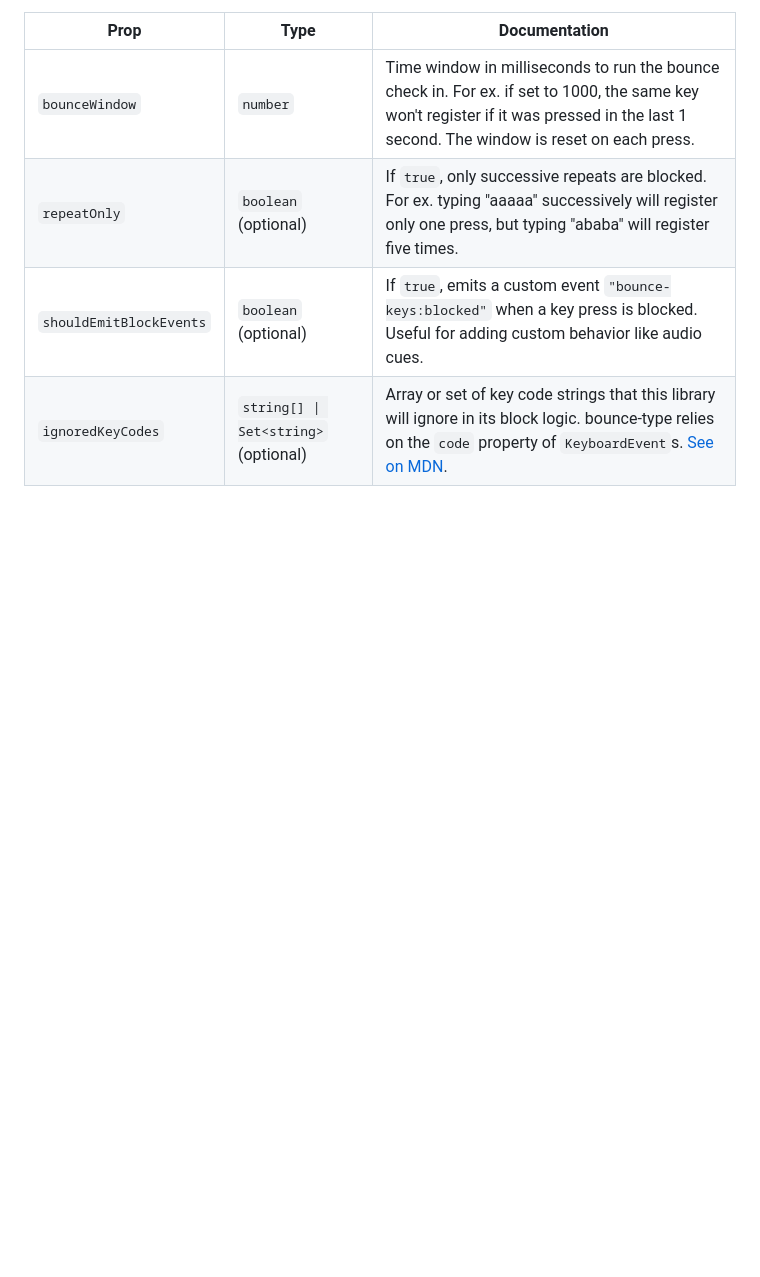
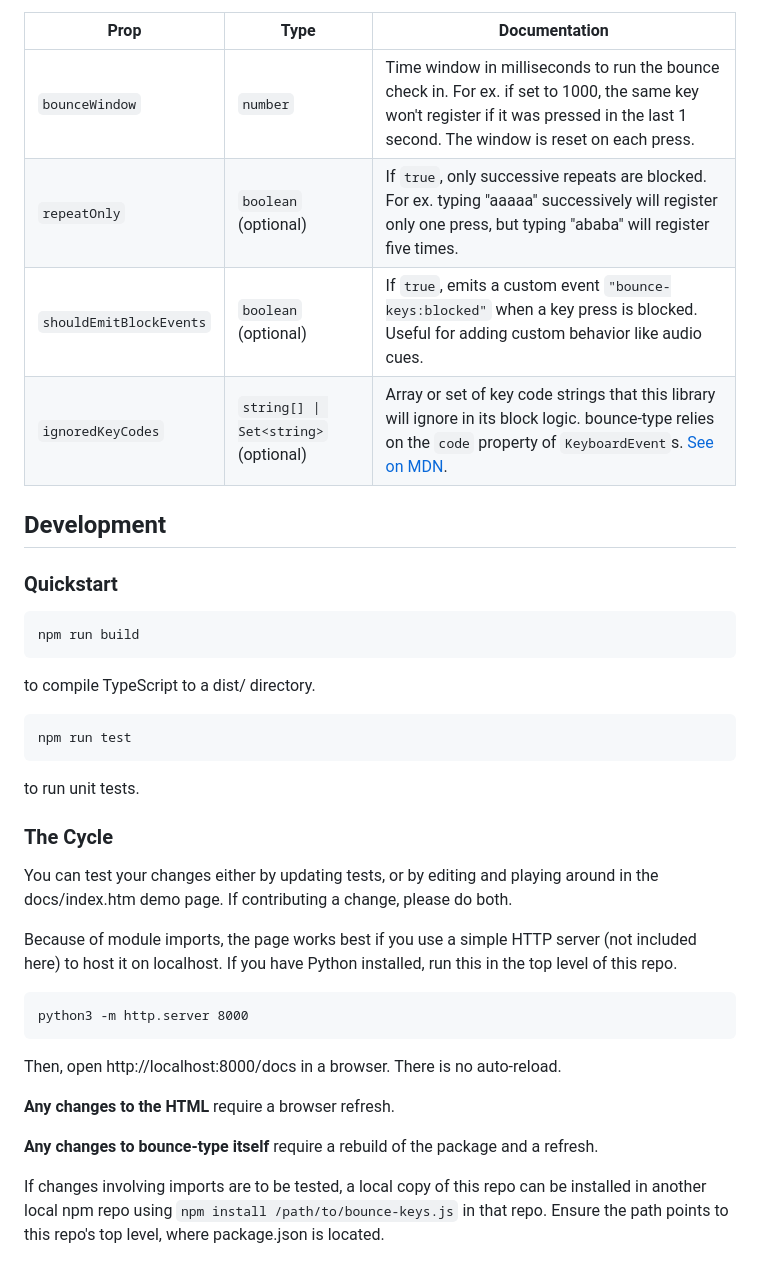
Before and after one commit to Antrikshy/bounce-keys.js, a Markdown page: README.md, the part around the change. Rendered like a GitHub page; blank space fills up the shorter version.

Commit message:
Development section in README

````diff
--- a/README.md
+++ b/README.md
@@ -120,3 +120,38 @@ bounce-keys supports up to four props, one of which is required.
 | `repeatOnly` | `boolean` (optional) | If `true`, only successive repeats are blocked. For ex. typing "aaaaa" successively will register only one press, but typing "ababa" will register five times. |
 | `shouldEmitBlockEvents` | `boolean` (optional) | If `true`, emits a custom event `"bounce-keys:blocked"` when a key press is blocked. Useful for adding custom behavior like audio cues. |
 | `ignoredKeyCodes` | `string[] \| Set<string>` (optional) | Array or set of key code strings that this library will ignore in its block logic. bounce-type relies on the `code` property of `KeyboardEvent`s. [See on MDN](https://developer.mozilla.org/en-US/docs/Web/API/KeyboardEvent/code). |
+
+
+## Development
+
+### Quickstart
+
+```
+npm run build
+```
+
+to compile TypeScript to a dist/ directory.
+
+```
+npm run test
+```
+
+to run unit tests.
+
+### The Cycle
+
+You can test your changes either by updating tests, or by editing and playing around in the docs/index.htm demo page. If contributing a change, please do both.
+
+Because of module imports, the page works best if you use a simple HTTP server (not included here) to host it on localhost. If you have Python installed, run this in the top level of this repo.
+
+```
+python3 -m http.server 8000
+```
+
+Then, open http://localhost:8000/docs in a browser. There is no auto-reload.
+
+**Any changes to the HTML** require a browser refresh.
+
+**Any changes to bounce-type itself** require a rebuild of the package and a refresh.
+
+If changes involving imports are to be tested, a local copy of this repo can be installed in another local npm repo using `npm install /path/to/bounce-keys.js` in that repo. Ensure the path points to this repo's top level, where package.json is located.
````
